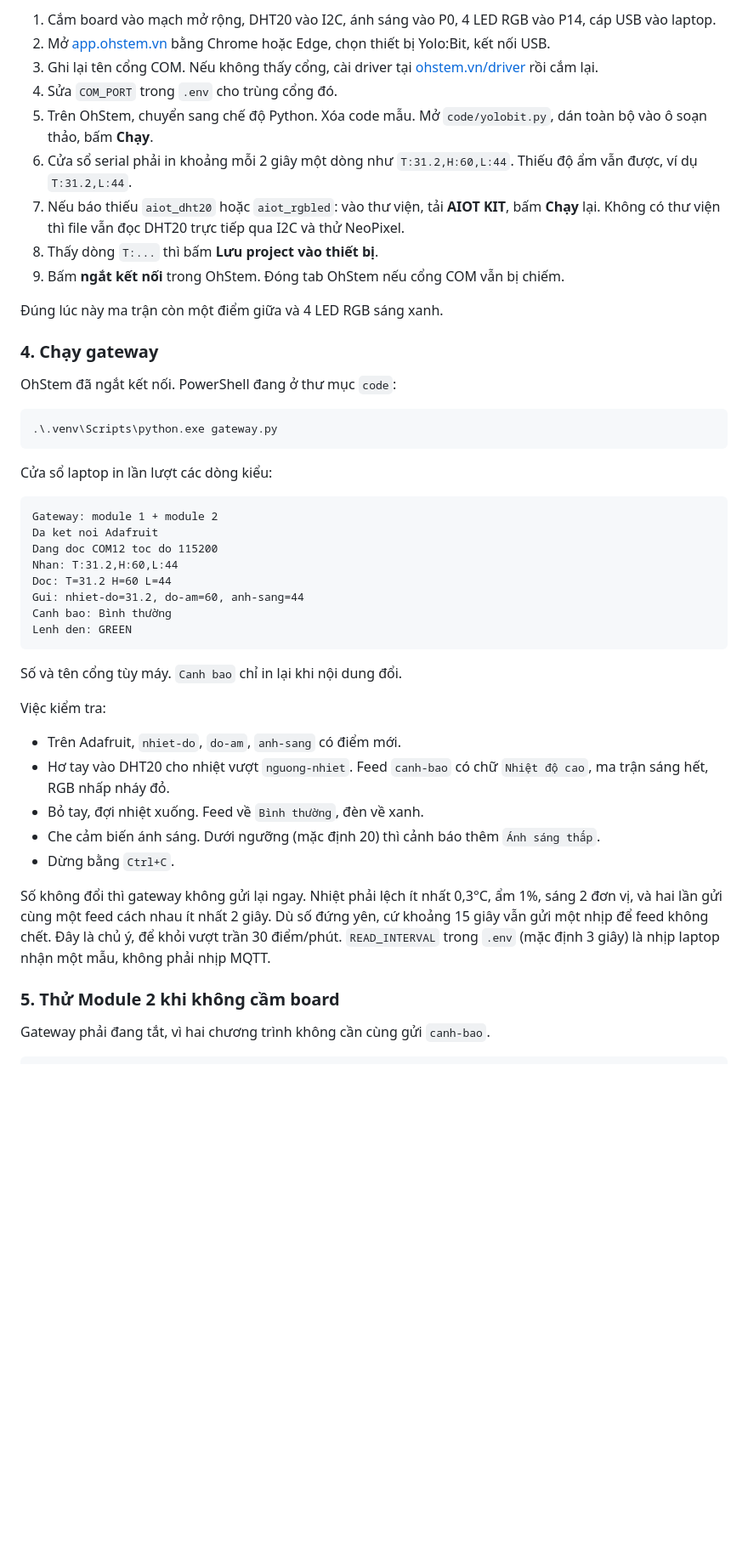
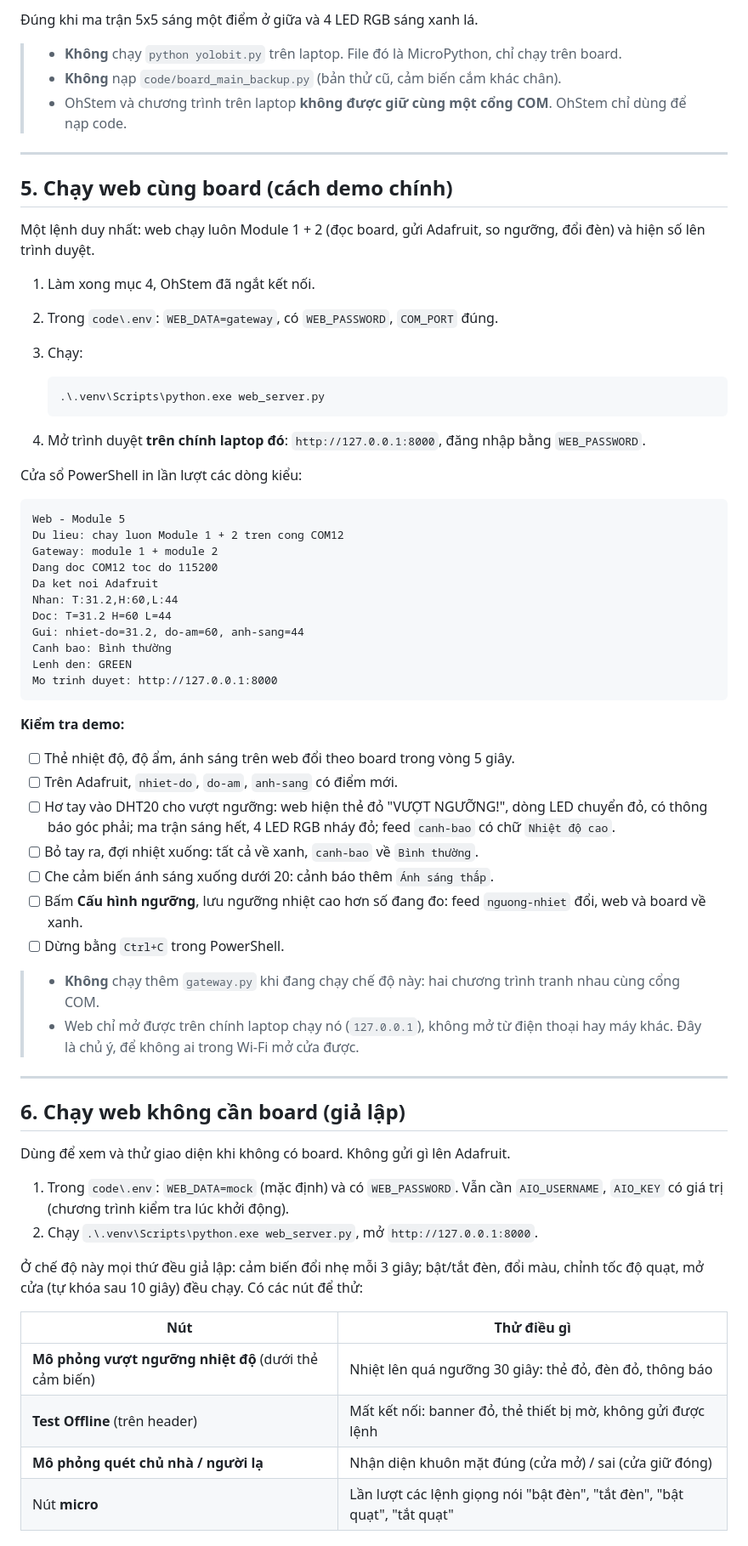
Before and after one commit to tuankhoi1007/YOLOHome, a Markdown page: README.md, the part around one of its changes. Shown at 85% size. Drawn GitHub-style; blank space fills up the shorter version.

````diff
--- a/README.md
+++ b/README.md
@@ -120,49 +102,70 @@ Cảnh báo khi nhiệt độ **lớn hơn** ngưỡng, độ ẩm **lớn hơn*
 
-1. Cắm board vào mạch mở rộng, DHT20 vào I2C, ánh sáng vào P0, 4 LED RGB vào P14, cáp USB vào laptop.
-2. Mở [app.ohstem.vn](https://app.ohstem.vn) bằng Chrome hoặc Edge, chọn thiết bị Yolo:Bit, kết nối USB.
-3. Ghi lại tên cổng COM. Nếu không thấy cổng, cài driver tại [ohstem.vn/driver](https://ohstem.vn/driver) rồi cắm lại.
-4. Sửa `COM_PORT` trong `.env` cho trùng cổng đó.
-5. Trên OhStem, chuyển sang chế độ Python. Xóa code mẫu. Mở `code/yolobit.py`, dán toàn bộ vào ô soạn thảo, bấm **Chạy**.
-6. Cửa sổ serial phải in khoảng mỗi 2 giây một dòng như `T:31.2,H:60,L:44`. Thiếu độ ẩm vẫn được, ví dụ `T:31.2,L:44`.
-7. Nếu báo thiếu `aiot_dht20` hoặc `aiot_rgbled`: vào thư viện, tải **AIOT KIT**, bấm **Chạy** lại. Không có thư viện thì file vẫn đọc DHT20 trực tiếp qua I2C và thử NeoPixel.
-8. Thấy dòng `T:...` thì bấm **Lưu project vào thiết bị**.
-9. Bấm **ngắt kết nối** trong OhStem. Đóng tab OhStem nếu cổng COM vẫn bị chiếm.
+Đúng khi ma trận 5x5 sáng một điểm ở giữa và 4 LED RGB sáng xanh lá.
 
-Đúng lúc này ma trận còn một điểm giữa và 4 LED RGB sáng xanh.
+> - **Không** chạy `python yolobit.py` trên laptop. File đó là MicroPython, chỉ chạy trên board.
+> - **Không** nạp `code/board_main_backup.py` (bản thử cũ, cảm biến cắm khác chân).
+> - OhStem và chương trình trên laptop **không được giữ cùng một cổng COM**. OhStem chỉ dùng để nạp code.
 
-### 4. Chạy gateway
+---
 
-OhStem đã ngắt kết nối. PowerShell đang ở thư mục `code`:
+## 5. Chạy web cùng board (cách demo chính)
 
-```powershell
-.\.venv\Scripts\python.exe gateway.py
-```
+Một lệnh duy nhất: web chạy luôn Module 1 + 2 (đọc board, gửi Adafruit, so ngưỡng, đổi đèn) và hiện số lên trình duyệt.
 
-Cửa sổ laptop in lần lượt các dòng kiểu:
+1. Làm xong mục 4, OhStem đã ngắt kết nối.
+2. Trong `code\.env`: `WEB_DATA=gateway`, có `WEB_PASSWORD`, `COM_PORT` đúng.
+3. Chạy:
+
+   ```powershell
+   .\.venv\Scripts\python.exe web_server.py
+   ```
+
+4. Mở trình duyệt **trên chính laptop đó**: `http://127.0.0.1:8000`, đăng nhập bằng `WEB_PASSWORD`.
+
+Cửa sổ PowerShell in lần lượt các dòng kiểu:
 
 ```text
+Web - Module 5
+Du lieu: chay luon Module 1 + 2 tren cong COM12
 Gateway: module 1 + module 2
+Dang doc COM12 toc do 115200
 Da ket noi Adafruit
-Dang doc COM12 toc do 115200
 Nhan: T:31.2,H:60,L:44
 Doc: T=31.2 H=60 L=44
 Gui: nhiet-do=31.2, do-am=60, anh-sang=44
 Canh bao: Bình thường
 Lenh den: GREEN
+Mo trinh duyet: http://127.0.0.1:8000
 ```
 
-Số và tên cổng tùy máy. `Canh bao` chỉ in lại khi nội dung đổi.
+**Kiểm tra demo:**
 
-Việc kiểm tra:
+- [ ] Thẻ nhiệt độ, độ ẩm, ánh sáng trên web đổi theo board trong vòng 5 giây.
+- [ ] Trên Adafruit, `nhiet-do`, `do-am`, `anh-sang` có điểm mới.
+- [ ] Hơ tay vào DHT20 cho vượt ngưỡng: web hiện thẻ đỏ "VƯỢT NGƯỠNG!", dòng LED chuyển đỏ, có thông báo góc phải; ma trận sáng hết, 4 LED RGB nháy đỏ; feed `canh-bao` có chữ `Nhiệt độ cao`.
+- [ ] Bỏ tay ra, đợi nhiệt xuống: tất cả về xanh, `canh-bao` về `Bình thường`.
+- [ ] Che cảm biến ánh sáng xuống dưới 20: cảnh báo thêm `Ánh sáng thấp`.
+- [ ] Bấm **Cấu hình ngưỡng**, lưu ngưỡng nhiệt cao hơn số đang đo: feed `nguong-nhiet` đổi, web và board về xanh.
+- [ ] Dừng bằng `Ctrl+C` trong PowerShell.
 
-- Trên Adafruit, `nhiet-do`, `do-am`, `anh-sang` có điểm mới.
-- Hơ tay vào DHT20 cho nhiệt vượt `nguong-nhiet`. Feed `canh-bao` có chữ `Nhiệt độ cao`, ma trận sáng hết, RGB nhấp nháy đỏ.
-- Bỏ tay, đợi nhiệt xuống. Feed về `Bình thường`, đèn về xanh.
-- Che cảm biến ánh sáng. Dưới ngưỡng (mặc định 20) thì cảnh báo thêm `Ánh sáng thấp`.
-- Dừng bằng `Ctrl+C`.
+> - **Không** chạy thêm `gateway.py` khi đang chạy chế độ này: hai chương trình tranh nhau cùng cổng COM.
+> - Web chỉ mở được trên chính laptop chạy nó (`127.0.0.1`), không mở từ điện thoại hay máy khác. Đây là chủ ý, để không ai trong Wi-Fi mở cửa được.
 
-Số không đổi thì gateway không gửi lại ngay. Nhiệt phải lệch ít nhất 0,3°C, ẩm 1%, sáng 2 đơn vị, và hai lần gửi cùng một feed cách nhau ít nhất 2 giây. Dù số đứng yên, cứ khoảng 15 giây vẫn gửi một nhịp để feed không chết. Đây là chủ ý, để khỏi vượt trần 30 điểm/phút. `READ_INTERVAL` trong `.env` (mặc định 3 giây) là nhịp laptop nhận một mẫu, không phải nhịp MQTT.
+---
 
-### 5. Thử Module 2 khi không cầm board
+## 6. Chạy web không cần board (giả lập)
 
-Gateway phải đang tắt, vì hai chương trình không cần cùng gửi `canh-bao`.
+Dùng để xem và thử giao diện khi không có board. Không gửi gì lên Adafruit.
+
+1. Trong `code\.env`: `WEB_DATA=mock` (mặc định) và có `WEB_PASSWORD`. Vẫn cần `AIO_USERNAME`, `AIO_KEY` có giá trị (chương trình kiểm tra lúc khởi động).
+2. Chạy `.\.venv\Scripts\python.exe web_server.py`, mở `http://127.0.0.1:8000`.
+
+Ở chế độ này mọi thứ đều giả lập: cảm biến đổi nhẹ mỗi 3 giây; bật/tắt đèn, đổi màu, chỉnh tốc độ quạt, mở cửa (tự khóa sau 10 giây) đều chạy. Có các nút để thử:
+
+| Nút | Thử điều gì |
+| --- | --- |
+| **Mô phỏng vượt ngưỡng nhiệt độ** (dưới thẻ cảm biến) | Nhiệt lên quá ngưỡng 30 giây: thẻ đỏ, đèn đỏ, thông báo |
+| **Test Offline** (trên header) | Mất kết nối: banner đỏ, thẻ thiết bị mờ, không gửi được lệnh |
+| **Mô phỏng quét chủ nhà / người lạ** | Nhận diện khuôn mặt đúng (cửa mở) / sai (cửa giữ đóng) |
+| Nút **micro** | Lần lượt các lệnh giọng nói "bật đèn", "tắt đèn", "bật quạt", "tắt quạt" |
+
````
Also changed, not shown: other parts of README.md (+199 -130 lines).
